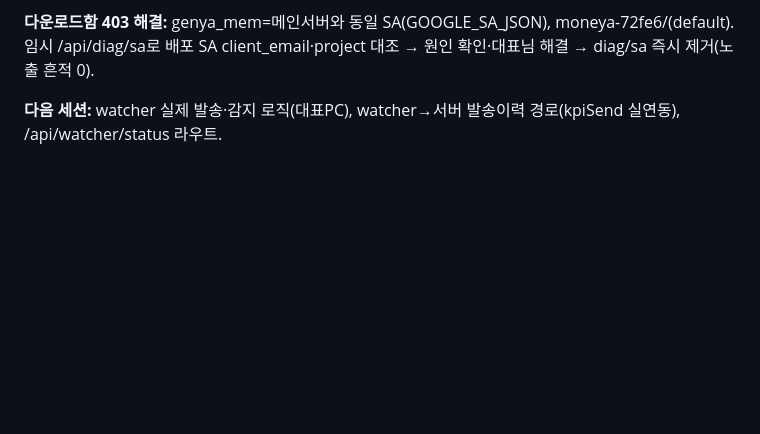
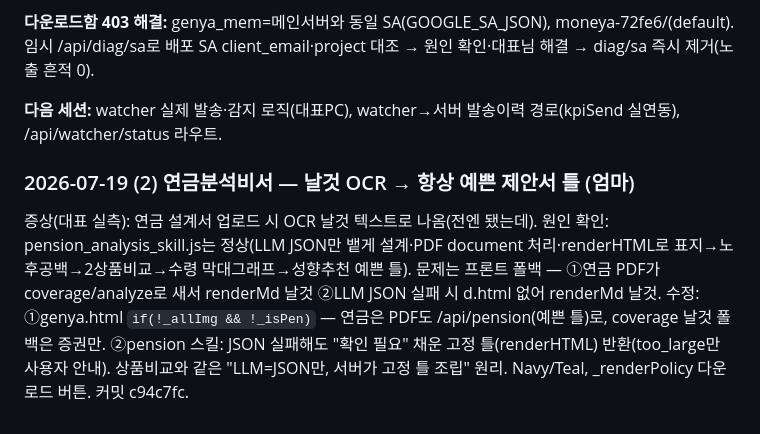
Before and after one commit to ggorilla11-hub/genya-builder, a Markdown page: docs/진행기록.md, the part around the change. Drawn GitHub-style; blank space fills up the shorter version.

Commit message:
docs: 진행기록 — 연금분석비서 날것 OCR→예쁜 제안서 틀 수정 기록

```diff
--- a/docs/진행기록.md
+++ b/docs/진행기록.md
@@ -1328,3 +1328,9 @@
 **다운로드함 403 해결:** genya_mem=메인서버와 동일 SA(GOOGLE_SA_JSON), moneya-72fe6/(default). 임시 /api/diag/sa로 배포 SA client_email·project 대조 → 원인 확인·대표님 해결 → diag/sa 즉시 제거(노출 흔적 0).
 
 **다음 세션:** watcher 실제 발송·감지 로직(대표PC), watcher→서버 발송이력 경로(kpiSend 실연동), /api/watcher/status 라우트.
+
+### 2026-07-19 (2) 연금분석비서 — 날것 OCR → 항상 예쁜 제안서 틀 (엄마)
+
+증상(대표 실측): 연금 설계서 업로드 시 OCR 날것 텍스트로 나옴(전엔 됐는데).
+원인 확인: pension_analysis_skill.js는 정상(LLM JSON만 뱉게 설계·PDF document 처리·renderHTML로 표지→노후공백→2상품비교→수령 막대그래프→성향추천 예쁜 틀). 문제는 프론트 폴백 — ①연금 PDF가 coverage/analyze로 새서 renderMd 날것 ②LLM JSON 실패 시 d.html 없어 renderMd 날것.
+수정: ①genya.html `if(!_allImg && !_isPen)` — 연금은 PDF도 /api/pension(예쁜 틀)로, coverage 날것 폴백은 증권만. ②pension 스킬: JSON 실패해도 "확인 필요" 채운 고정 틀(renderHTML) 반환(too_large만 사용자 안내). 상품비교와 같은 "LLM=JSON만, 서버가 고정 틀 조립" 원리. Navy/Teal, _renderPolicy 다운로드 버튼. 커밋 c94c7fc.
```
